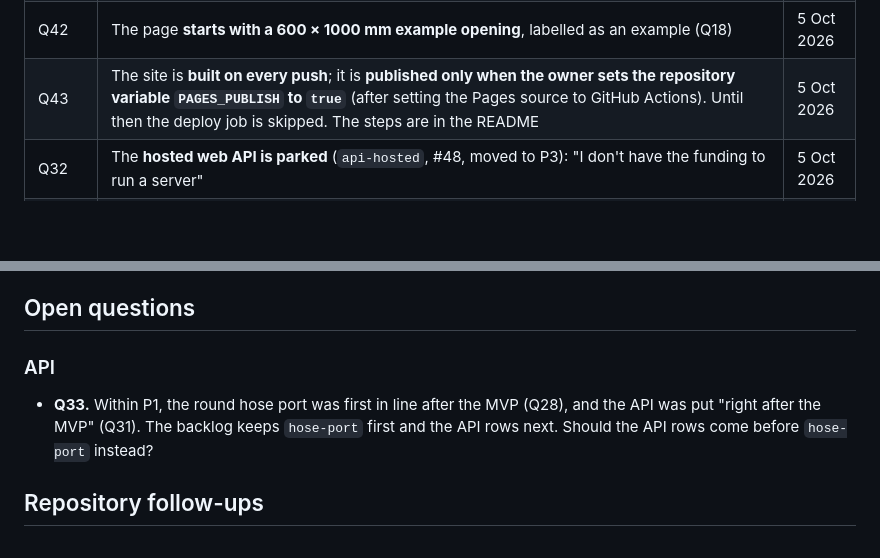
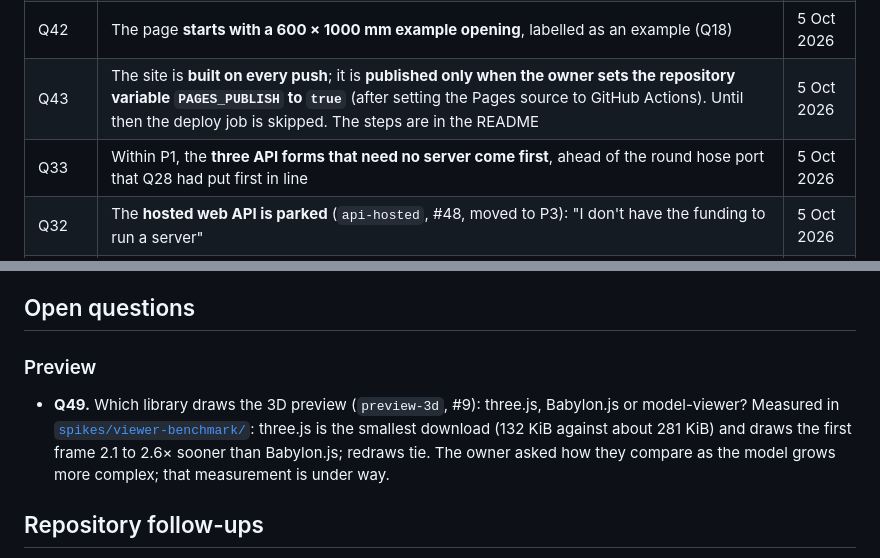
Before and after one commit to AlonRR/parametric-window-sealer, a Markdown page: docs/status.md, 2 parts joined by grey strips. Drawn GitHub-style; blank space fills up the shorter version.

```diff
--- a/docs/status.md
+++ b/docs/status.md
@@ -68,6 +68,7 @@ is chosen (Q22) and measured in `spikes/engine-benchmark/`.
 | Q41 | Both width and height **start as "all pieces the same size"**; the user can change each | 5 Oct 2026 |
 | Q42 | The page **starts with a 600 × 1000 mm example opening**, labelled as an example (Q18) | 5 Oct 2026 |
 | Q43 | The site is **built on every push**; it is **published only when the owner sets the repository variable `PAGES_PUBLISH` to `true`** (after setting the Pages source to GitHub Actions). Until then the deploy job is skipped. The steps are in the README | 5 Oct 2026 |
+| Q33 | Within P1, the **three API forms that need no server come first**, ahead of the round hose port that Q28 had put first in line | 5 Oct 2026 |
 | Q32 | The **hosted web API is parked** (`api-hosted`, #48, moved to P3): "I don't have the funding to run a server" | 5 Oct 2026 |
 | Q48 | The three API forms that need no server, the **npm library, the command-line tool and the local MCP server** (#45, #46, #47), **stay at P1** right after the MVP | 5 Oct 2026 |
 | Q44 | The **user chooses the download format**, STL or 3MF | 5 Oct 2026 |
@@ -80,11 +81,13 @@ The first four rows were answered before questions carried IDs.
 
 ## Open questions
 
-### API
+### Preview
 
-- **Q33.** Within P1, the round hose port was first in line after the MVP (Q28), and the API was
-  put "right after the MVP" (Q31). The backlog keeps `hose-port` first and the API rows next.
-  Should the API rows come before `hose-port` instead?
+- **Q49.** Which library draws the 3D preview (`preview-3d`, #9): three.js, Babylon.js or
+  model-viewer? Measured in [`spikes/viewer-benchmark/`](../spikes/viewer-benchmark/README.md):
+  three.js is the smallest download (132 KiB against about 281 KiB) and draws the first frame
+  2.1 to 2.6× sooner than Babylon.js; redraws tie. The owner asked how they compare as the
+  model grows more complex; that measurement is under way.
 
 ## Repository follow-ups
 
```
Also changed, not shown: docs/backlog.md (+5 -5 lines).
